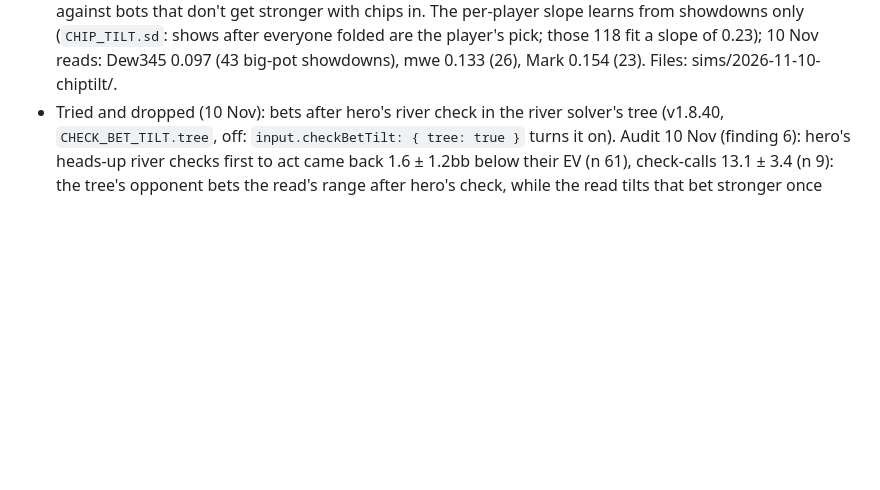
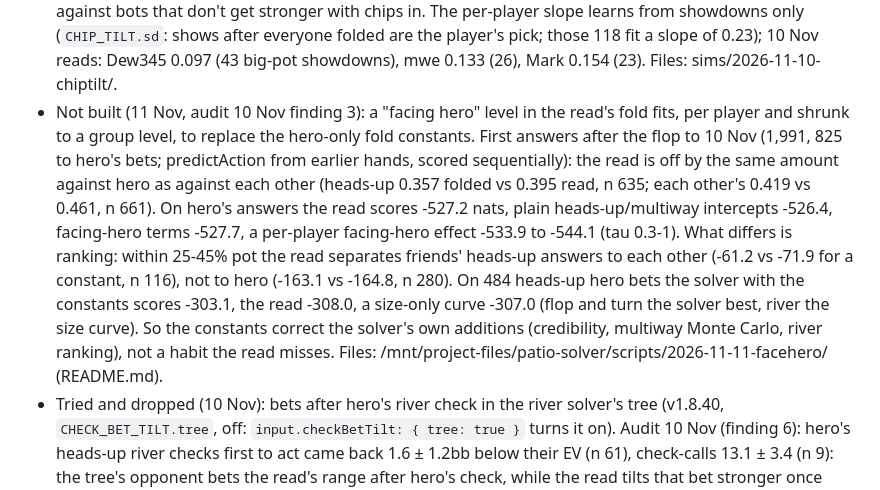
Before and after one commit to Marrrss-o1/patio-solver, a Markdown page: CLAUDE.md, the part around the change. Rendered like a GitHub page; blank space fills up the shorter version.

Commit message:
CLAUDE.md: facing-hero read study (audit finding 3), not built
Co-Authored-By: Claude Opus 5.5 <noreply@anthropic.com>
Claude-Session: https://claude.ai/code/session_01FucqSCeS4AxSoX9L389vKn

```diff
--- a/CLAUDE.md
+++ b/CLAUDE.md
@@ -1175,6 +1175,17 @@ Playwright harnesses write screenshots to `test/out/` (gitignored). Always rebui
   per-player slope learns from showdowns only (`CHIP_TILT.sd`: shows after everyone folded are the player's pick; those
   118 fit a slope of 0.23); 10 Nov reads: Dew345 0.097 (43 big-pot showdowns), mwe 0.133 (26), Mark 0.154 (23). Files:
   sims/2026-11-10-chiptilt/.
+- Not built (11 Nov, audit 10 Nov finding 3): a "facing hero" level in the read's fold fits, per player and shrunk to a
+  group level, to replace the hero-only fold constants. First answers after the flop to 10 Nov (1,991, 825 to hero's
+  bets; predictAction from earlier hands, scored sequentially): the read is off by the same amount against hero as
+  against each other (heads-up 0.357 folded vs 0.395 read, n 635; each other's 0.419 vs 0.461, n 661). On hero's
+  answers the read scores -527.2 nats, plain heads-up/multiway intercepts -526.4, facing-hero terms -527.7, a per-player
+  facing-hero effect -533.9 to -544.1 (tau 0.3-1). What differs is ranking: within 25-45% pot the read separates
+  friends' heads-up answers to each other (-61.2 vs -71.9 for a constant, n 116), not to hero (-163.1 vs -164.8, n
+  280). On 484 heads-up hero bets the solver with the constants scores -303.1, the read -308.0, a size-only curve
+  -307.0 (flop and turn the solver best, river the size curve). So the constants correct the solver's own additions
+  (credibility, multiway Monte Carlo, river ranking), not a habit the read misses. Files:
+  /mnt/project-files/patio-solver/scripts/2026-11-11-facehero/ (README.md).
 - Tried and dropped (10 Nov): bets after hero's river check in the river solver's tree (v1.8.40, `CHECK_BET_TILT.tree`,
   off: `input.checkBetTilt: { tree: true }` turns it on). Audit 10 Nov (finding 6): hero's heads-up river checks first to
   act came back 1.6 ± 1.2bb below their EV (n 61), check-calls 13.1 ± 3.4 (n 9): the tree's opponent bets the read's
```
